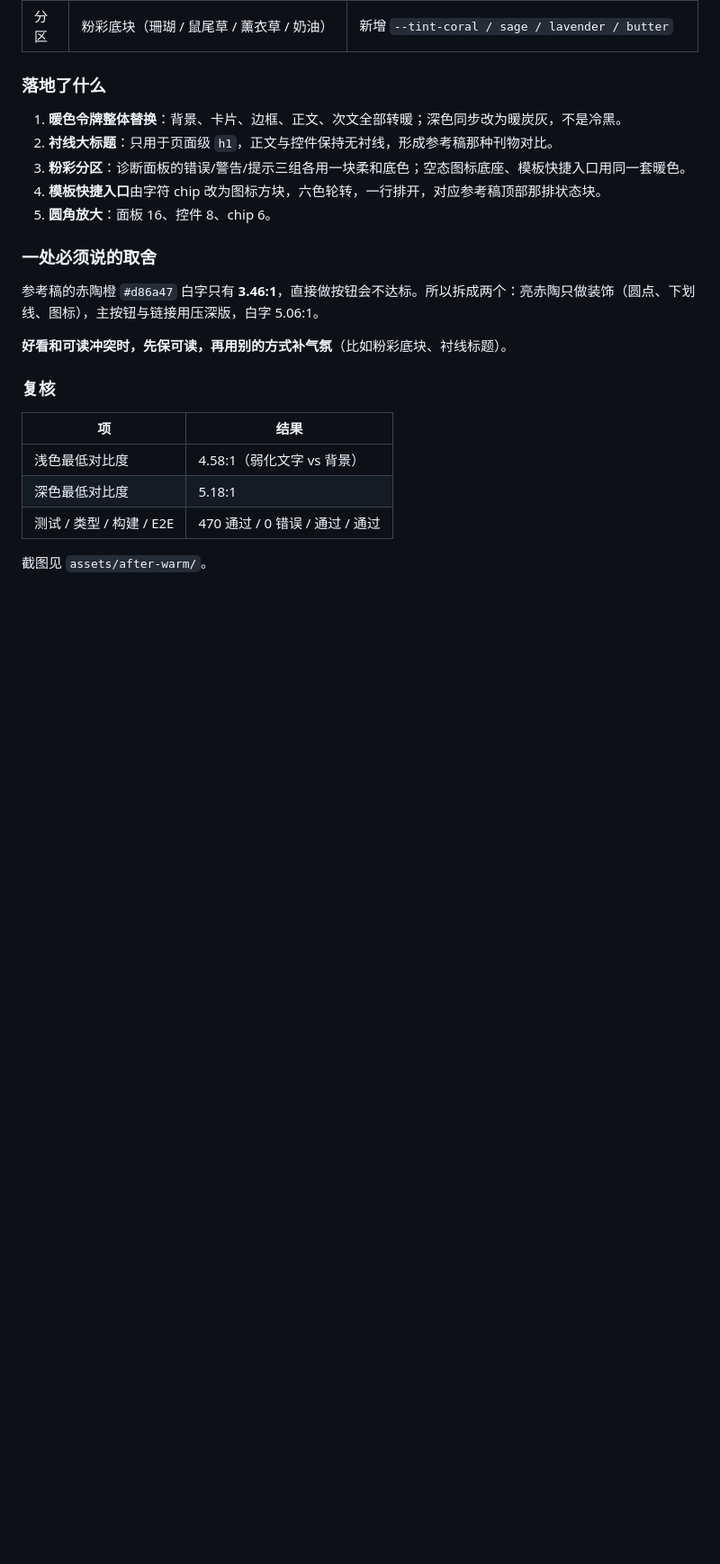
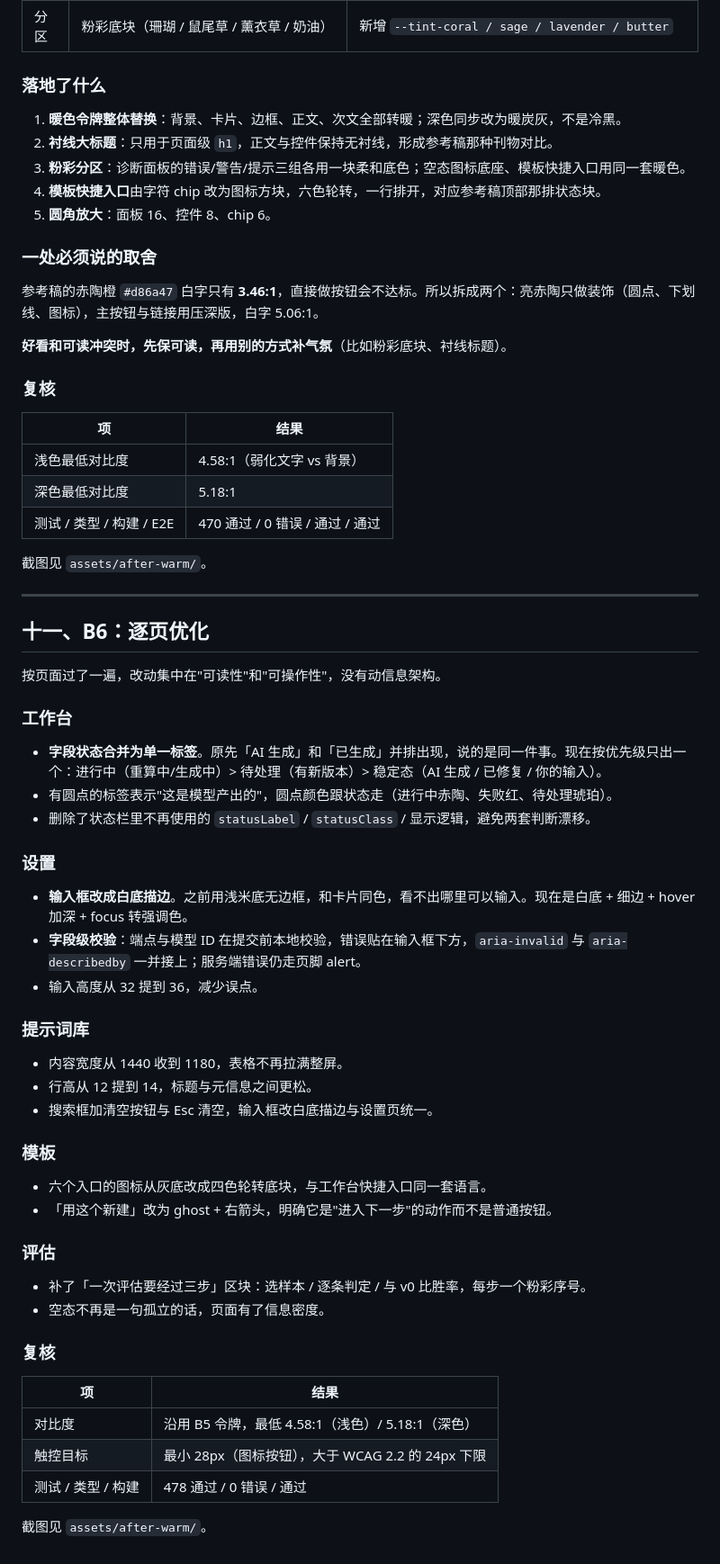
Before and after one commit to cnyet/prompt-pilot, a Markdown page: docs/BEAUTY-PLAN.md, the part around the change. Shown at 90% size. Drawn GitHub-style; blank space fills up the shorter version.

```diff
--- a/docs/BEAUTY-PLAN.md
+++ b/docs/BEAUTY-PLAN.md
@@ -300,3 +300,47 @@
 | 测试 / 类型 / 构建 / E2E | 470 通过 / 0 错误 / 通过 / 通过 |
 
 截图见 `assets/after-warm/`。
+
+---
+
+## 十一、B6：逐页优化
+
+按页面过了一遍，改动集中在"可读性"和"可操作性"，没有动信息架构。
+
+### 工作台
+
+- **字段状态合并为单一标签**。原先「AI 生成」和「已生成」并排出现，说的是同一件事。现在按优先级只出一个：进行中（重算中/生成中）> 待处理（有新版本）> 稳定态（AI 生成 / 已修复 / 你的输入）。
+- 有圆点的标签表示"这是模型产出的"，圆点颜色跟状态走（进行中赤陶、失败红、待处理琥珀）。
+- 删除了状态栏里不再使用的 `statusLabel` / `statusClass` / 显示逻辑，避免两套判断漂移。
+
+### 设置
+
+- **输入框改成白底描边**。之前用浅米底无边框，和卡片同色，看不出哪里可以输入。现在是白底 + 细边 + hover 加深 + focus 转强调色。
+- **字段级校验**：端点与模型 ID 在提交前本地校验，错误贴在输入框下方，`aria-invalid` 与 `aria-describedby` 一并接上；服务端错误仍走页脚 alert。
+- 输入高度从 32 提到 36，减少误点。
+
+### 提示词库
+
+- 内容宽度从 1440 收到 1180，表格不再拉满整屏。
+- 行高从 12 提到 14，标题与元信息之间更松。
+- 搜索框加清空按钮与 Esc 清空，输入框改白底描边与设置页统一。
+
+### 模板
+
+- 六个入口的图标从灰底改成四色轮转底块，与工作台快捷入口同一套语言。
+- 「用这个新建」改为 ghost + 右箭头，明确它是"进入下一步"的动作而不是普通按钮。
+
+### 评估
+
+- 补了「一次评估要经过三步」区块：选样本 / 逐条判定 / 与 v0 比胜率，每步一个粉彩序号。
+- 空态不再是一句孤立的话，页面有了信息密度。
+
+### 复核
+
+| 项 | 结果 |
+|---|---|
+| 对比度 | 沿用 B5 令牌，最低 4.58:1（浅色）/ 5.18:1（深色） |
+| 触控目标 | 最小 28px（图标按钮），大于 WCAG 2.2 的 24px 下限 |
+| 测试 / 类型 / 构建 | 478 通过 / 0 错误 / 通过 |
+
+截图见 `assets/after-warm/`。
```
Also changed, not shown: docs/assets/after-warm/eval-1440.png (added), docs/assets/after-warm/library-1440.png (added), docs/assets/after-warm/settings-1440.png (added), docs/assets/after-warm/studio-1440.png, docs/assets/after-warm/templates-1440.png (added), 5 other files.
